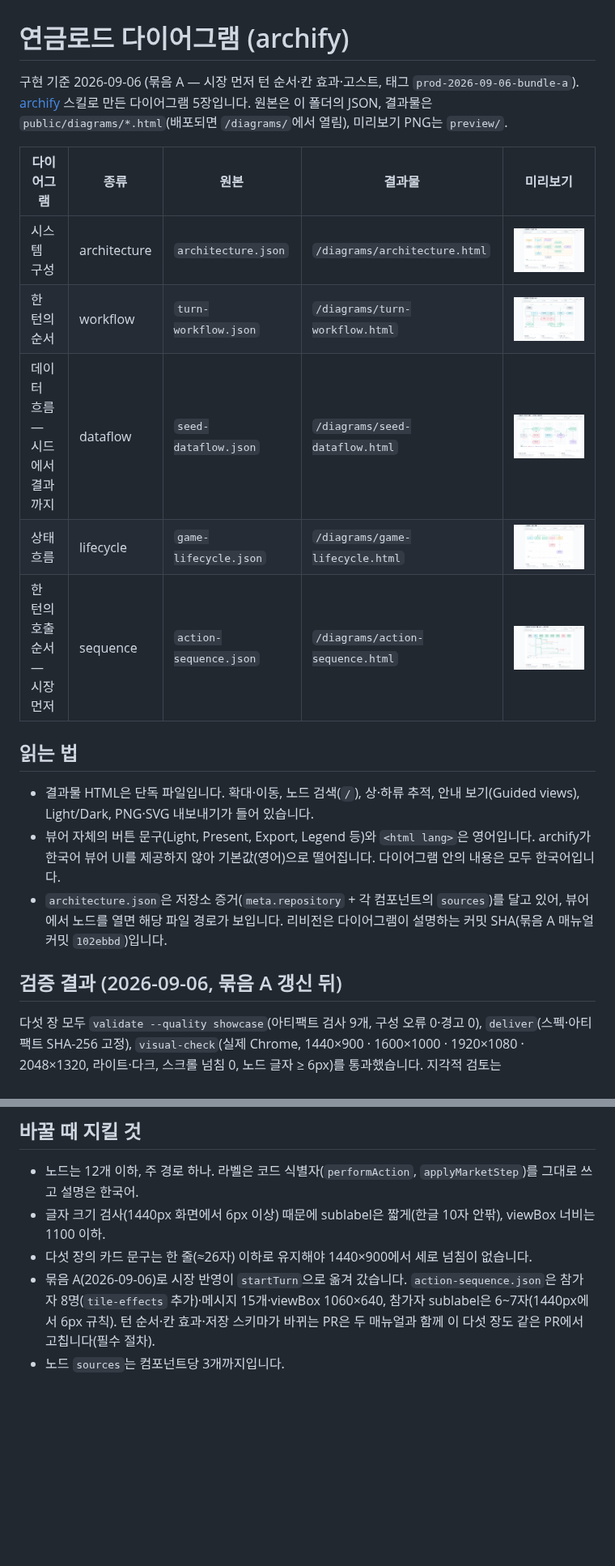
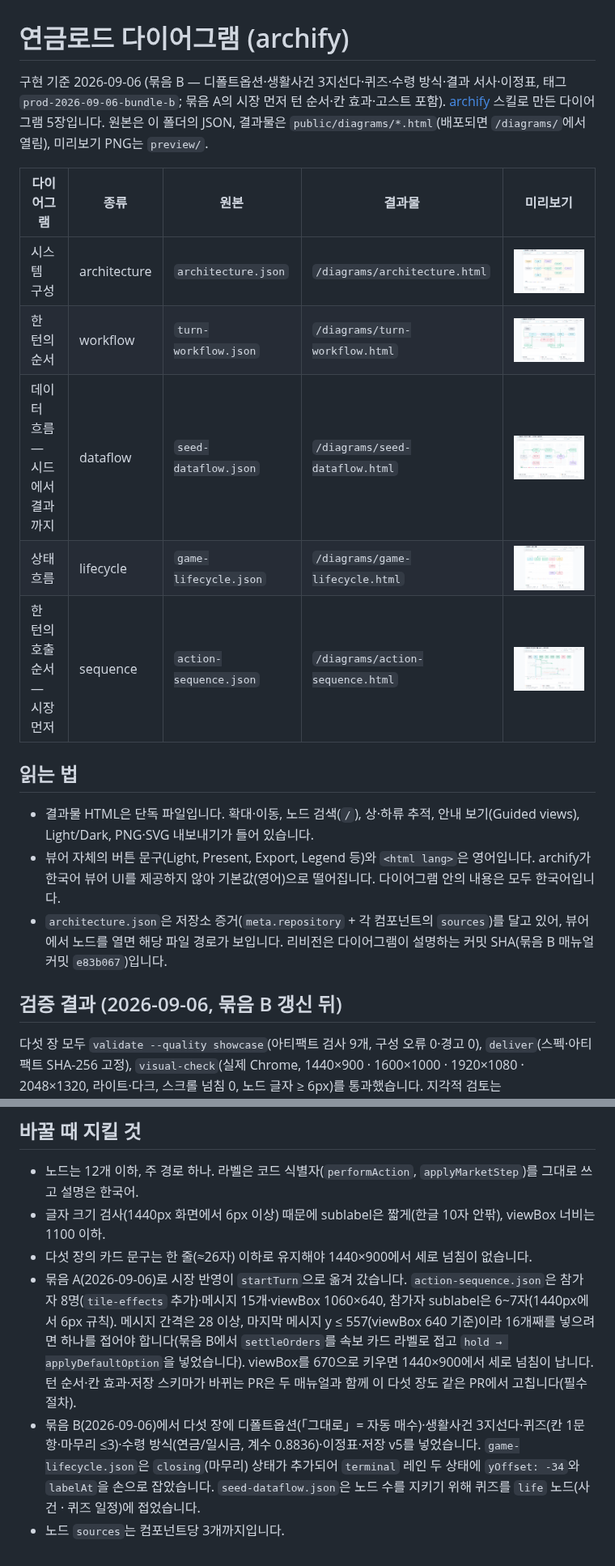
Before and after one commit to embrain82/2608_Pension_Monopoly, a Markdown page: docs/diagrams/README.md, 2 parts joined by grey strips. Shown at 81% size. Rendered like a GitHub page; pictures changed too: docs/diagrams/preview/action-sequence.png, docs/diagrams/preview/architecture.png, docs/diagrams/preview/game-lifecycle.png; blank space fills up the shorter version.

Commit message:
docs(diagrams): 묶음 B 현행화 — 다섯 장(architecture 리비전 e83b067·모듈 sources, workflow 퀴즈·3지선다·디폴트옵션·마무리, lifecycle closing 상태·수령 방식, sequence hold→applyDefaultOption(settleOrders 라벨로 접음)·stampMilestones, dataflow 사건·퀴즈·수령 계수·저장 v5) · validate/deliver/visual-check 통과 · preview·README·index 갱신
Co-authored-by: nonsleeper <embrain82@users.noreply.github.com>

```diff
--- a/docs/diagrams/README.md
+++ b/docs/diagrams/README.md
@@ -1,6 +1,6 @@
 # 연금로드 다이어그램 (archify)
 
-구현 기준 2026-09-06 (묶음 A — 시장 먼저 턴 순서·칸 효과·고스트, 태그 `prod-2026-09-06-bundle-a`). [archify](https://github.com/tt-a1i/archify) 스킬로 만든 다이어그램 5장입니다. 원본은 이 폴더의 JSON, 결과물은 `public/diagrams/*.html`(배포되면 `/diagrams/`에서 열림), 미리보기 PNG는 `preview/`.
+구현 기준 2026-09-06 (묶음 B — 디폴트옵션·생활사건 3지선다·퀴즈·수령 방식·결과 서사·이정표, 태그 `prod-2026-09-06-bundle-b`; 묶음 A의 시장 먼저 턴 순서·칸 효과·고스트 포함). [archify](https://github.com/tt-a1i/archify) 스킬로 만든 다이어그램 5장입니다. 원본은 이 폴더의 JSON, 결과물은 `public/diagrams/*.html`(배포되면 `/diagrams/`에서 열림), 미리보기 PNG는 `preview/`.
 
 | 다이어그램 | 종류 | 원본 | 결과물 | 미리보기 |
 |---|---|---|---|---|
@@ -14,9 +14,9 @@
 
 - 결과물 HTML은 단독 파일입니다. 확대·이동, 노드 검색(`/`), 상·하류 추적, 안내 보기(Guided views), Light/Dark, PNG·SVG 내보내기가 들어 있습니다.
 - 뷰어 자체의 버튼 문구(Light, Present, Export, Legend 등)와 `<html lang>`은 영어입니다. archify가 한국어 뷰어 UI를 제공하지 않아 기본값(영어)으로 떨어집니다. 다이어그램 안의 내용은 모두 한국어입니다.
-- `architecture.json`은 저장소 증거(`meta.repository` + 각 컴포넌트의 `sources`)를 달고 있어, 뷰어에서 노드를 열면 해당 파일 경로가 보입니다. 리비전은 다이어그램이 설명하는 커밋 SHA(묶음 A 매뉴얼 커밋 `102ebbd`)입니다.
+- `architecture.json`은 저장소 증거(`meta.repository` + 각 컴포넌트의 `sources`)를 달고 있어, 뷰어에서 노드를 열면 해당 파일 경로가 보입니다. 리비전은 다이어그램이 설명하는 커밋 SHA(묶음 B 매뉴얼 커밋 `e83b067`)입니다.
 
-## 검증 결과 (2026-09-06, 묶음 A 갱신 뒤)
+## 검증 결과 (2026-09-06, 묶음 B 갱신 뒤)
 
 다섯 장 모두 `validate --quality showcase`(아티팩트 검사 9개, 구성 오류 0·경고 0), `deliver`(스펙·아티팩트 SHA-256 고정), `visual-check`(실제 Chrome, 1440×900 · 1600×1000 · 1920×1080 · 2048×1320, 라이트·다크, 스크롤 넘침 0, 노드 글자 ≥ 6px)를 통과했습니다. 지각적 검토는 `preview/*.png`(1440×900 라이트)로 사람이 봅니다.
 
@@ -47,5 +47,6 @@ node bin/archify.mjs visual-check <repo>/public/diagrams/architecture.html --jso
 - 노드는 12개 이하, 주 경로 하나. 라벨은 코드 식별자(`performAction`, `applyMarketStep`)를 그대로 쓰고 설명은 한국어.
 - 글자 크기 검사(1440px 화면에서 6px 이상) 때문에 sublabel은 짧게(한글 10자 안팎), viewBox 너비는 1100 이하.
 - 다섯 장의 카드 문구는 한 줄(≈26자) 이하로 유지해야 1440×900에서 세로 넘침이 없습니다.
-- 묶음 A(2026-09-06)로 시장 반영이 `startTurn`으로 옮겨 갔습니다. `action-sequence.json`은 참가자 8명(`tile-effects` 추가)·메시지 15개·viewBox 1060×640, 참가자 sublabel은 6~7자(1440px에서 6px 규칙). 턴 순서·칸 효과·저장 스키마가 바뀌는 PR은 두 매뉴얼과 함께 이 다섯 장도 같은 PR에서 고칩니다(필수 절차).
+- 묶음 A(2026-09-06)로 시장 반영이 `startTurn`으로 옮겨 갔습니다. `action-sequence.json`은 참가자 8명(`tile-effects` 추가)·메시지 15개·viewBox 1060×640, 참가자 sublabel은 6~7자(1440px에서 6px 규칙). 메시지 간격은 28 이상, 마지막 메시지 y ≤ 557(viewBox 640 기준)이라 16개째를 넣으려면 하나를 접어야 합니다(묶음 B에서 `settleOrders`를 속보 카드 라벨로 접고 `hold → applyDefaultOption`을 넣었습니다). viewBox를 670으로 키우면 1440×900에서 세로 넘침이 납니다. 턴 순서·칸 효과·저장 스키마가 바뀌는 PR은 두 매뉴얼과 함께 이 다섯 장도 같은 PR에서 고칩니다(필수 절차).
+- 묶음 B(2026-09-06)에서 다섯 장에 디폴트옵션(「그대로」= 자동 매수)·생활사건 3지선다·퀴즈(칸 1문항·마무리 ≤3)·수령 방식(연금/일시금, 계수 0.8836)·이정표·저장 v5를 넣었습니다. `game-lifecycle.json`은 `closing`(마무리) 상태가 추가되어 `terminal` 레인 두 상태에 `yOffset: -34`와 `labelAt`을 손으로 잡았습니다. `seed-dataflow.json`은 노드 수를 지키기 위해 퀴즈를 `life` 노드(사건 · 퀴즈 일정)에 접었습니다.
 - 노드 `sources`는 컴포넌트당 3개까지입니다.
```
Also changed, not shown: 11 other files.
